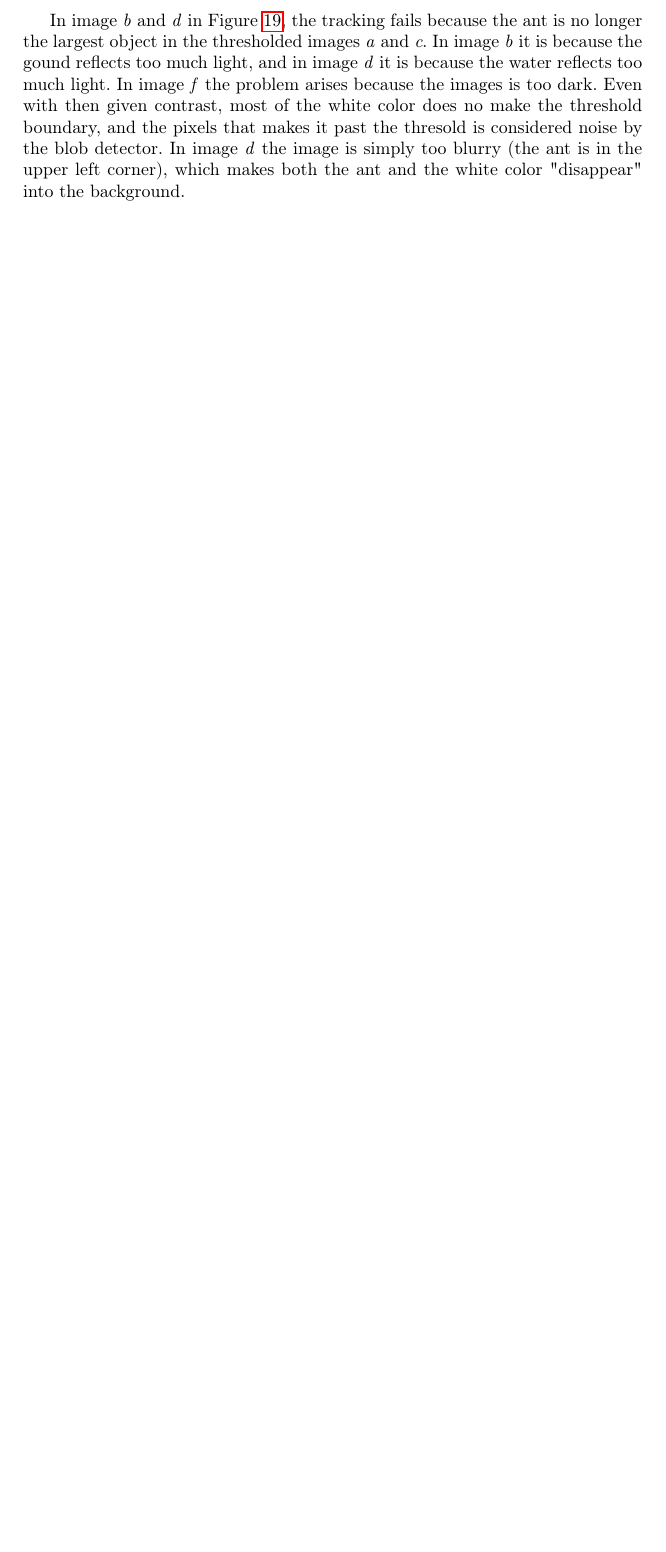
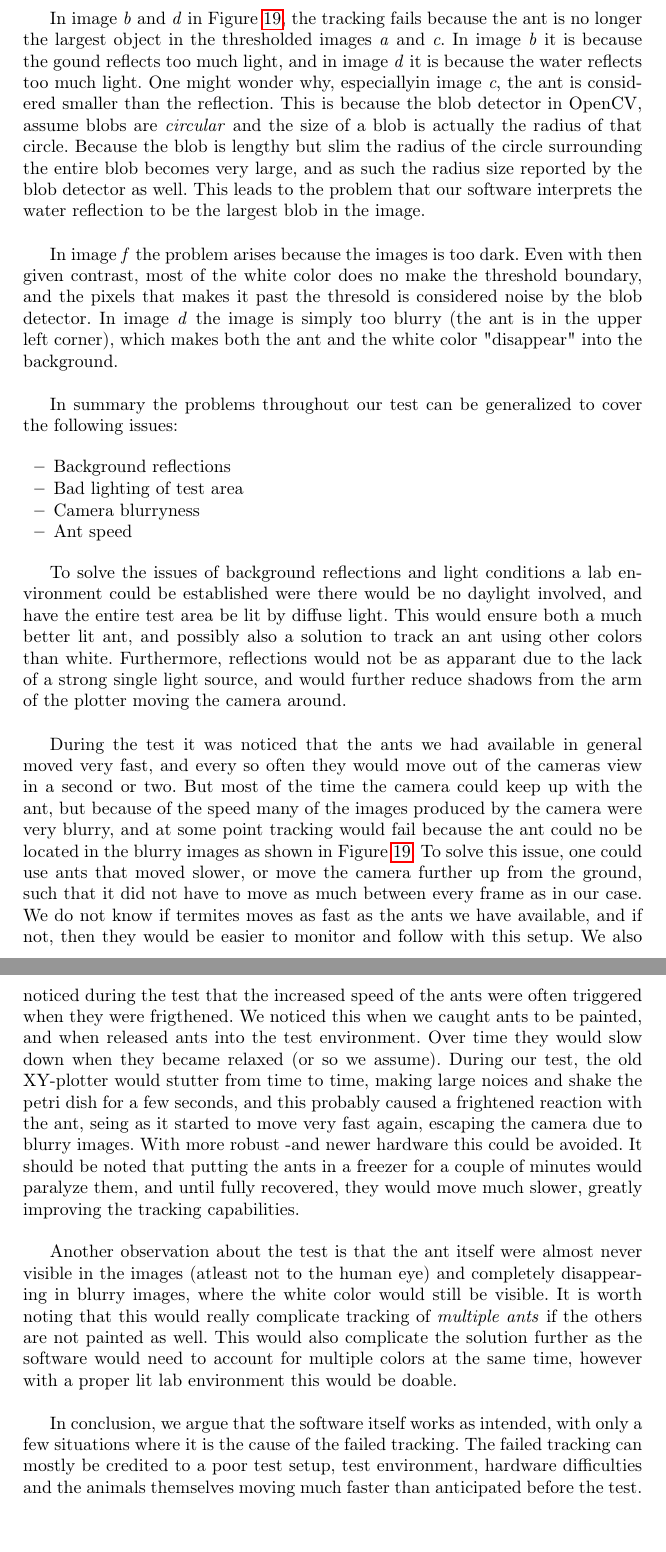
Before and after one commit to Aaes/TermiteTracker, a LaTeX thesis (Report/Report.tex, which reads Report/Evaluation.tex): part of page 28 of 32 before the commit and two parts of pages 27 and 29 of 33 after it, the two joined at a grey line, cut so that both start at the same text, the shorter picture padded with empty space. Compiled offline with pdfLaTeX.

Commit message:
Finished evaluation section

```diff
--- a/Report/Evaluation.tex
+++ b/Report/Evaluation.tex
@@ -109,6 +111,23 @@ We can see from the images in Figure \ref{fig:ant_tracking} that the software is
 		\label{fig:ant_fail}
 \end{figure}
 
-In image \emph{b} and \emph{d} in Figure \ref{fig:ant_fail}, the tracking fails because the ant is no longer the largest object in the thresholded images \emph{a} and \emph{c}. In image \emph{b} it is because the gound reflects too much light, and in image \emph{d} it is because the water reflects too much light. In image \emph{f} the problem arises because the images is too dark. Even with then given contrast, most of the white color does no make the threshold boundary, and the pixels that makes it past the thresold is considered noise by the blob detector. In image \emph{d} the image is simply too blurry (the ant is in the upper left corner), which makes both the ant and the white color "disappear" into the background.\\
+In image \emph{b} and \emph{d} in Figure \ref{fig:ant_fail}, the tracking fails because the ant is no longer the largest object in the thresholded images \emph{a} and \emph{c}. In image \emph{b} it is because the gound reflects too much light, and in image \emph{d} it is because the water reflects too much light. One might wonder why, especiallyin image \emph{c}, the ant is considered smaller than the reflection. This is because the blob detector in OpenCV, assume blobs are \emph{circular} and the size of a blob is actually the radius of that circle. Because the blob is lengthy but slim the radius of the circle surrounding the entire blob becomes very large, and as such the radius size reported by the blob detector as well. This leads to the problem that our software interprets the water reflection to be the largest blob in the image. \\
 
-\newpage
+In image \emph{f} the problem arises because the images is too dark. Even with then given contrast, most of the white color does no make the threshold boundary, and the pixels that makes it past the thresold is considered noise by the blob detector. In image \emph{d} the image is simply too blurry (the ant is in the upper left corner), which makes both the ant and the white color "disappear" into the background.\\
+
+In summary the problems throughout our test can be generalized to cover the following issues:
+
+\begin{itemize}
+    \item Background reflections
+    \item Bad lighting of test area
+    \item Camera blurryness
+    \item Ant speed
+\end{itemize}
+
+To solve the issues of background reflections and light conditions a lab environment could be established were there would be no daylight involved, and have the entire test area be lit by diffuse light. This would ensure both a much better lit ant, and possibly also a solution to track an ant using other colors than white. Furthermore, reflections would not be as apparant due to the lack of a strong single light source, and would further reduce shadows from the arm of the plotter moving the camera around.\\
+
+During the test it was noticed that the ants we had available in general moved very fast, and every so often they would move out of the cameras view in a second or two. But most of the time the camera could keep up with the ant, but because of the speed many of the images produced by the camera were very blurry, and at some point tracking would fail because the ant could no be located in the blurry images as shown in Figure \ref{fig:ant_fail}. To solve this issue, one could use ants that moved slower, or move the camera further up from the ground, such that it did not have to move as much between every frame as in our case. We do not know if termites moves as fast as the ants we have available, and if not, then they would be easier to monitor and follow with this setup. We also noticed during the test that the increased speed of the ants were often triggered when they were frigthened. We noticed this when we caught ants to be painted, and when released ants into the test environment. Over time they would slow down when they became relaxed (or so we assume). During our test, the old XY-plotter would stutter from time to time, making large noices and shake the petri dish for a few seconds, and this probably caused a frightened reaction with the ant, seing as it started to move very fast again, escaping the camera due to blurry images. With more robust -and newer hardware this could be avoided. It should be noted that putting the ants in a freezer for a couple of minutes would paralyze them, and until fully recovered, they would move much slower, greatly improving the tracking capabilities.\\
+
+Another observation about the test is that the ant itself were almost never visible in the images (atleast not to the human eye) and completely disappearing in blurry images, where the white color would still be visible. It is worth noting that this would really complicate tracking of \emph{multiple ants} if the others are not painted as well. This would also complicate the solution further as the software would need to account for multiple colors at the same time, however with a proper lit lab environment this would be doable.\\
+
+In conclusion, we argue that the software itself works as intended, with only a few situations where it is the cause of the failed tracking. The failed tracking can mostly be credited to a poor test setup, test environment, hardware difficulties and the animals themselves moving much faster than anticipated before the test.\\
```
Also changed, not shown: Report/Evaluation.tex (4 more changed lines).
